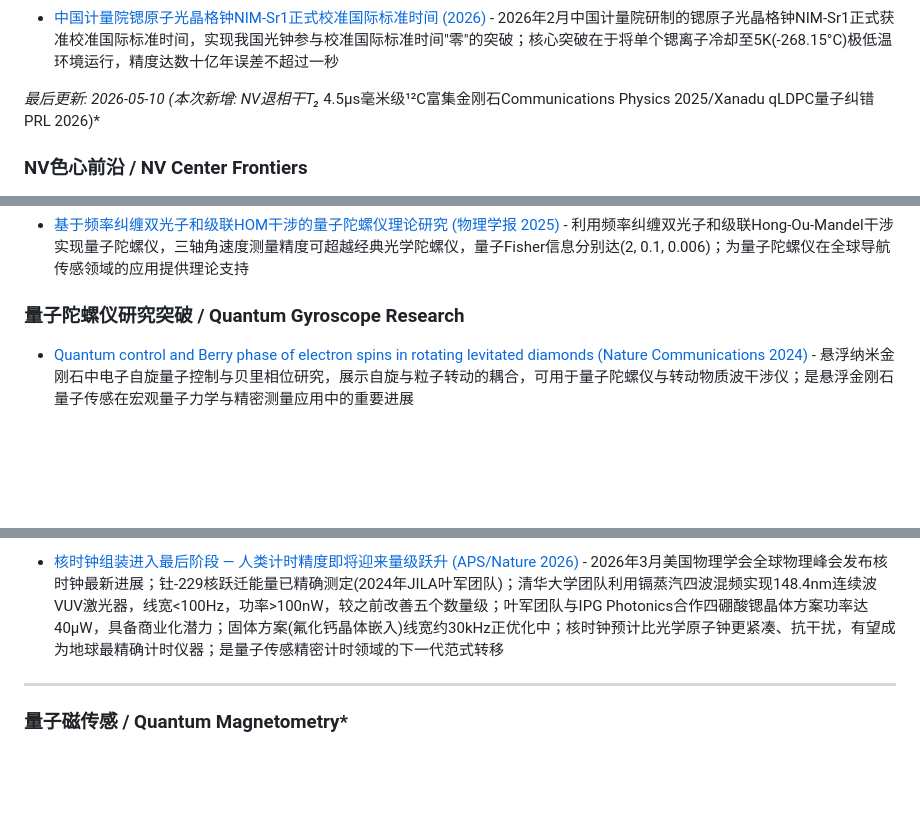
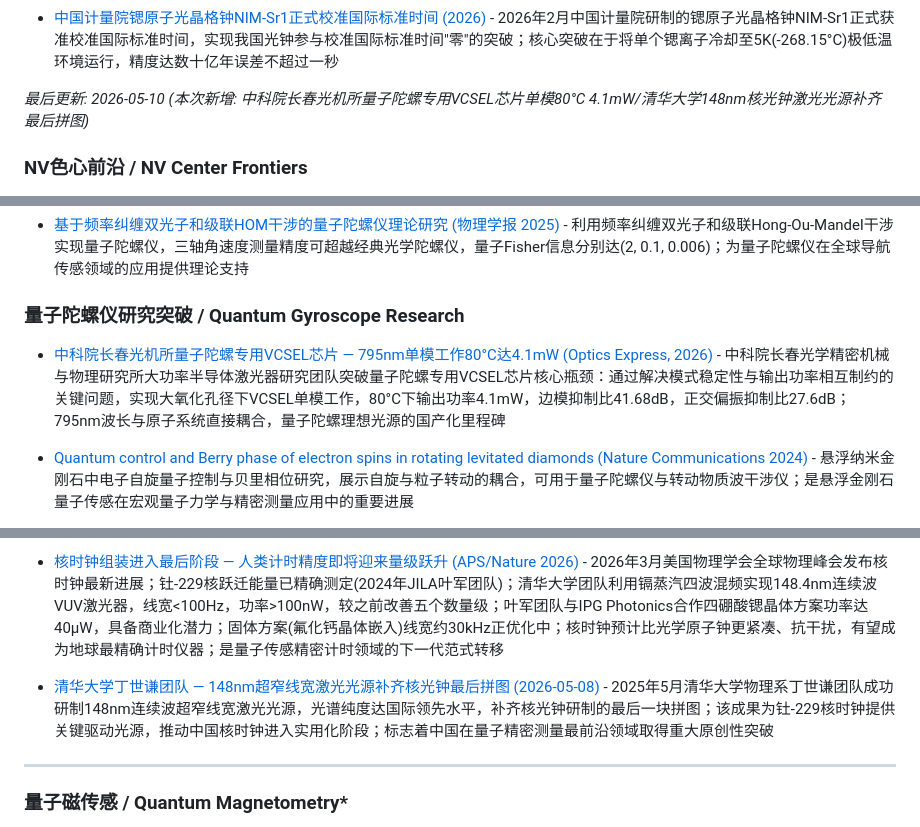
Before and after one commit to wushanchi/QSensingZoo, a Markdown page: 01-Theory/README.md, 3 parts joined by grey strips. Drawn GitHub-style; blank space fills up the shorter version.

Commit message:
docs(01-Theory): 新增长春光机所量子陀螺VCSEL芯片 + 清华大学148nm核光钟激光光源 (2026)

```diff
--- a/01-Theory/README.md
+++ b/01-Theory/README.md
@@ -156,7 +156,7 @@
 
 - [中国计量院锶原子光晶格钟NIM-Sr1正式校准国际标准时间 (2026)](https://news.mydrivers.com/tag/yuanzizhong.htm) - 2026年2月中国计量院研制的锶原子光晶格钟NIM-Sr1正式获准校准国际标准时间，实现我国光钟参与校准国际标准时间"零"的突破；核心突破在于将单个锶离子冷却至5K(-268.15°C)极低温环境运行，精度达数十亿年误差不超过一秒
 
-*最后更新: 2026-05-10 (本次新增: NV退相干T₂* 4.5µs毫米级¹²C富集金刚石Communications Physics 2025/Xanadu qLDPC量子纠错PRL 2026)*
+*最后更新: 2026-05-10 (本次新增: 中科院长春光机所量子陀螺专用VCSEL芯片单模80°C 4.1mW/清华大学148nm核光钟激光光源补齐最后拼图)*
 
 ### NV色心前沿 / NV Center Frontiers
 
@@ -283,6 +283,8 @@
 
 ### 量子陀螺仪研究突破 / Quantum Gyroscope Research
 
+- [中科院长春光机所量子陀螺专用VCSEL芯片 — 795nm单模工作80°C达4.1mW (Optics Express, 2026)](https://www.163.com/dy/article/H2OVD7D10514R9P4.html) - 中科院长春光学精密机械与物理研究所大功率半导体激光器研究团队突破量子陀螺专用VCSEL芯片核心瓶颈：通过解决模式稳定性与输出功率相互制约的关键问题，实现大氧化孔径下VCSEL单模工作，80°C下输出功率4.1mW，边模抑制比41.68dB，正交偏振抑制比27.6dB；795nm波长与原子系统直接耦合，量子陀螺理想光源的国产化里程碑
+
 - [Quantum control and Berry phase of electron spins in rotating levitated diamonds (Nature Communications 2024)](https://www.nature.com/articles/s41467-024-49175-3) - 悬浮纳米金刚石中电子自旋量子控制与贝里相位研究，展示自旋与粒子转动的耦合，可用于量子陀螺仪与转动物质波干涉仪；是悬浮金刚石量子传感在宏观量子力学与精密测量应用中的重要进展
 - [Chip-scale integrated optical gyroscope based on multi-mode co-detection (Photonics Research 2025)](https://read.cnki.net/web/Journal/Article/GZXJ202502008.html) - 浙江大学/上海交大/密歇根大学联合提出芯片级集成光学陀螺仪多模协同探测技术，突破传统陀螺仪微型化瓶颈；代表量子传感与集成光子技术融合的工程化突破
 
@@ -301,6 +303,8 @@
 - [TimeCore-1 - 全球首款可量产集成化光子时钟芯片 (中科院半导体研究所×华为海思, 2025)](https://www.toutiao.com/article/7477118081123238426/) - 2025年3月中科院半导体研究所联合华为海思发布，铷原子光晶格与光子集成电路技术结合，10⁻¹⁸量级频率稳定度，指甲盖大小模块，成本降至传统设备1%，功耗仅0.3瓦；使厘米级北斗导航定位精度成为可能，为量子传感与时间同步应用开辟新路径
 
 - [核时钟组装进入最后阶段 — 人类计时精度即将迎来量级跃升 (APS/Nature 2026)](https://so.html5.qq.com/page/real/search_news?docid=70000021_22569c511ff74452) - 2026年3月美国物理学会全球物理峰会发布核时钟最新进展；钍-229核跃迁能量已精确测定(2024年JILA叶军团队)；清华大学团队利用镉蒸汽四波混频实现148.4nm连续波VUV激光器，线宽<100Hz，功率>100nW，较之前改善五个数量级；叶军团队与IPG Photonics合作四硼酸锶晶体方案功率达40µW，具备商业化潜力；固体方案(氟化钙晶体嵌入)线宽约30kHz正优化中；核时钟预计比光学原子钟更紧凑、抗干扰，有望成为地球最精确计时仪器；是量子传感精密计时领域的下一代范式转移
+
+- [清华大学丁世谦团队 — 148nm超窄线宽激光光源补齐核光钟最后拼图 (2026-05-08)](https://k.sina.com.cn/article_5953190046_162d6789e067033d8a.html) - 2025年5月清华大学物理系丁世谦团队成功研制148nm连续波超窄线宽激光光源，光谱纯度达国际领先水平，补齐核光钟研制的最后一块拼图；该成果为钍-229核时钟提供关键驱动光源，推动中国核时钟进入实用化阶段；标志着中国在量子精密测量最前沿领域取得重大原创性突破
 
 ---
 
```
Also changed, not shown: 02-Application/README.md (+1 -1 lines).
